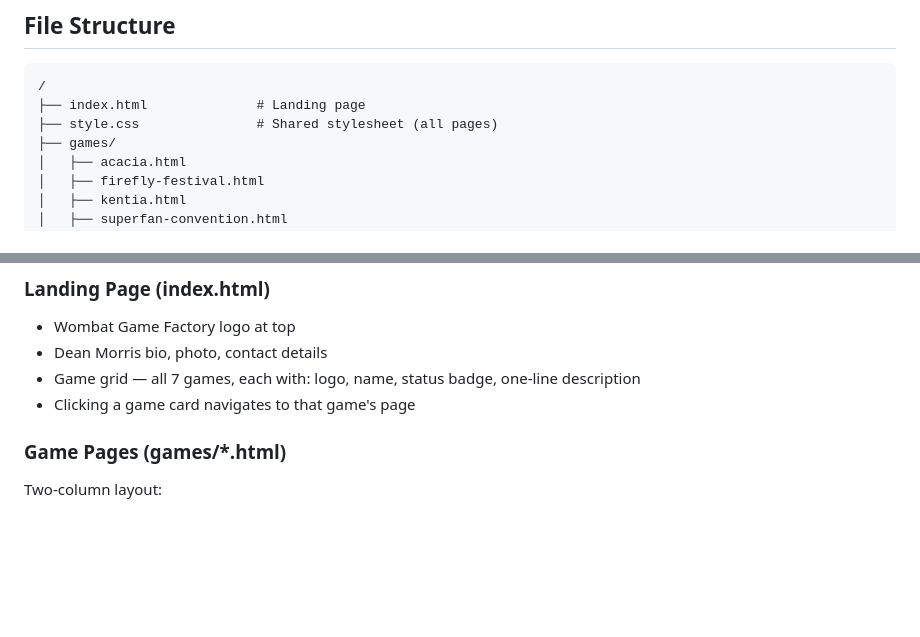
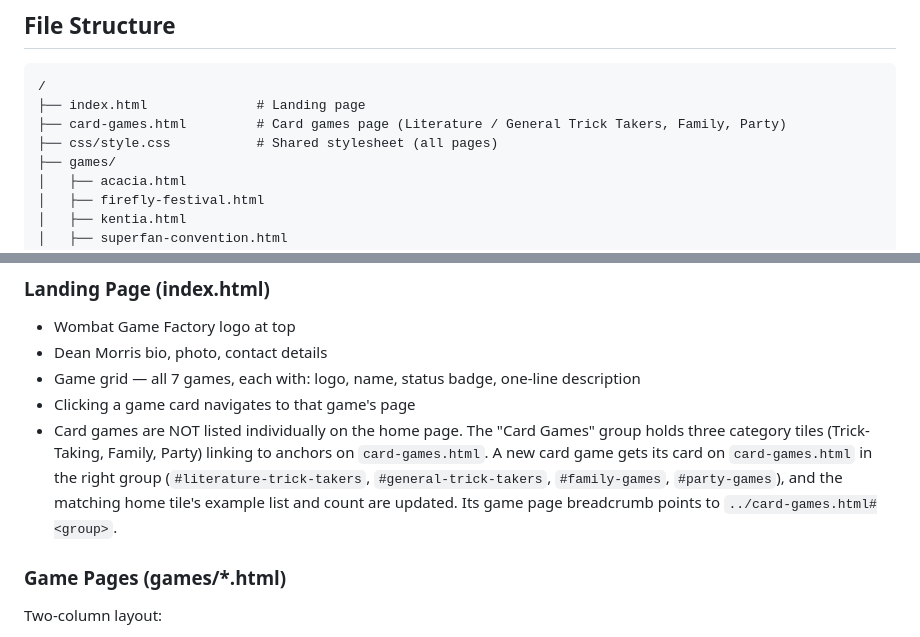
Before and after one commit to wombatgamefactory/wombatgamefactory.github.io, a Markdown page: claude.md, 2 parts joined by grey strips. Rendered like a GitHub page; blank space fills up the shorter version.

Commit message:
CLAUDE.md: note the Card Games page and how to add card games

````diff
--- a/claude.md
+++ b/claude.md
@@ -23,7 +23,8 @@ The site serves two audiences:
 ```
 /
 ├── index.html              # Landing page
-├── style.css               # Shared stylesheet (all pages)
+├── card-games.html         # Card games page (Literature / General Trick Takers, Family, Party)
+├── css/style.css           # Shared stylesheet (all pages)
 ├── games/
 │   ├── acacia.html
 │   ├── firefly-festival.html
@@ -75,6 +76,7 @@ Mobile breakpoints are defined at the bottom of `style.css`. On mobile: photo gr
 - Dean Morris bio, photo, contact details
 - Game grid — all 7 games, each with: logo, name, status badge, one-line description
 - Clicking a game card navigates to that game's page
+- Card games are NOT listed individually on the home page. The "Card Games" group holds three category tiles (Trick-Taking, Family, Party) linking to anchors on `card-games.html`. A new card game gets its card on `card-games.html` in the right group (`#literature-trick-takers`, `#general-trick-takers`, `#family-games`, `#party-games`), and the matching home tile's example list and count are updated. Its game page breadcrumb points to `../card-games.html#<group>`.
 
 ### Game Pages (games/*.html)
 Two-column layout:
````
